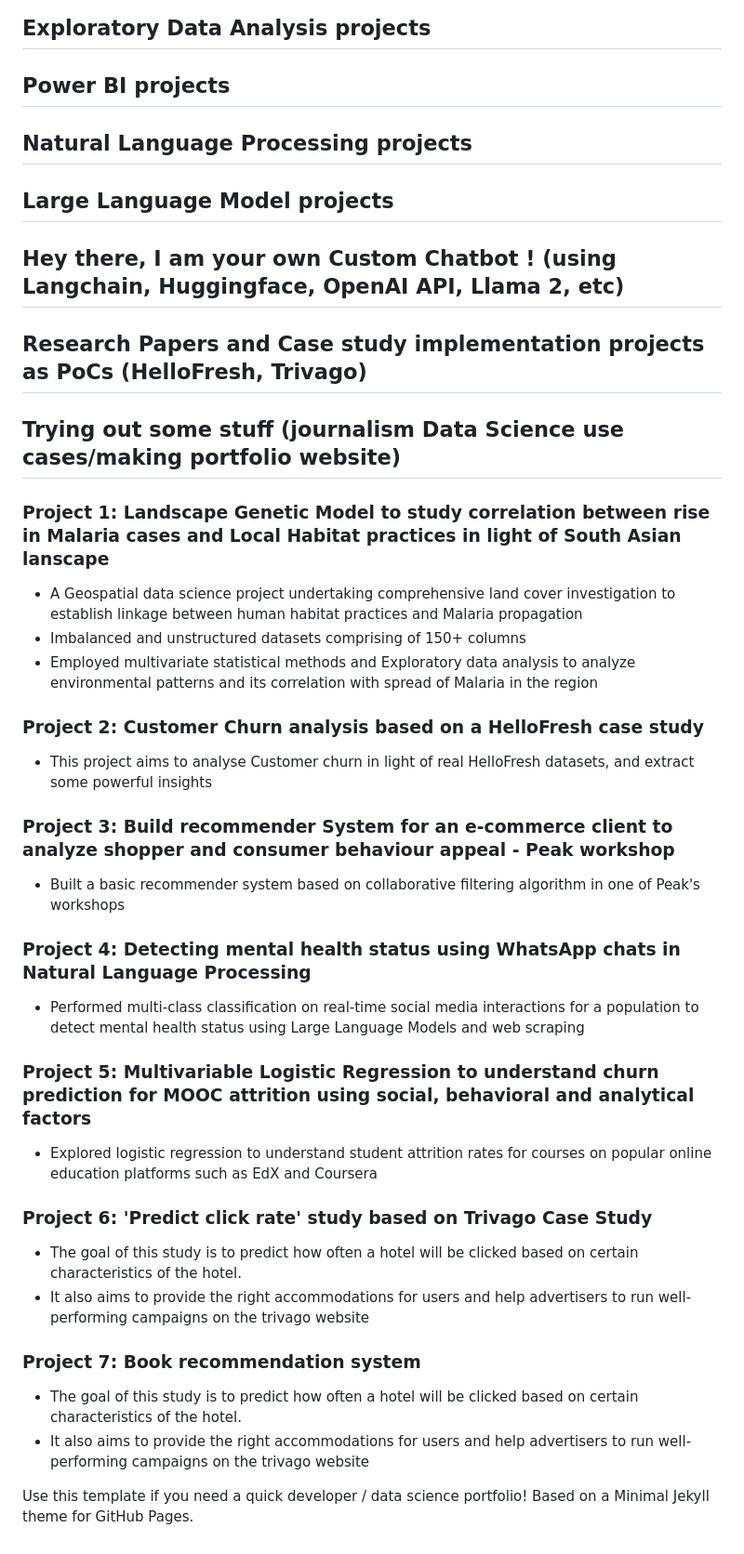
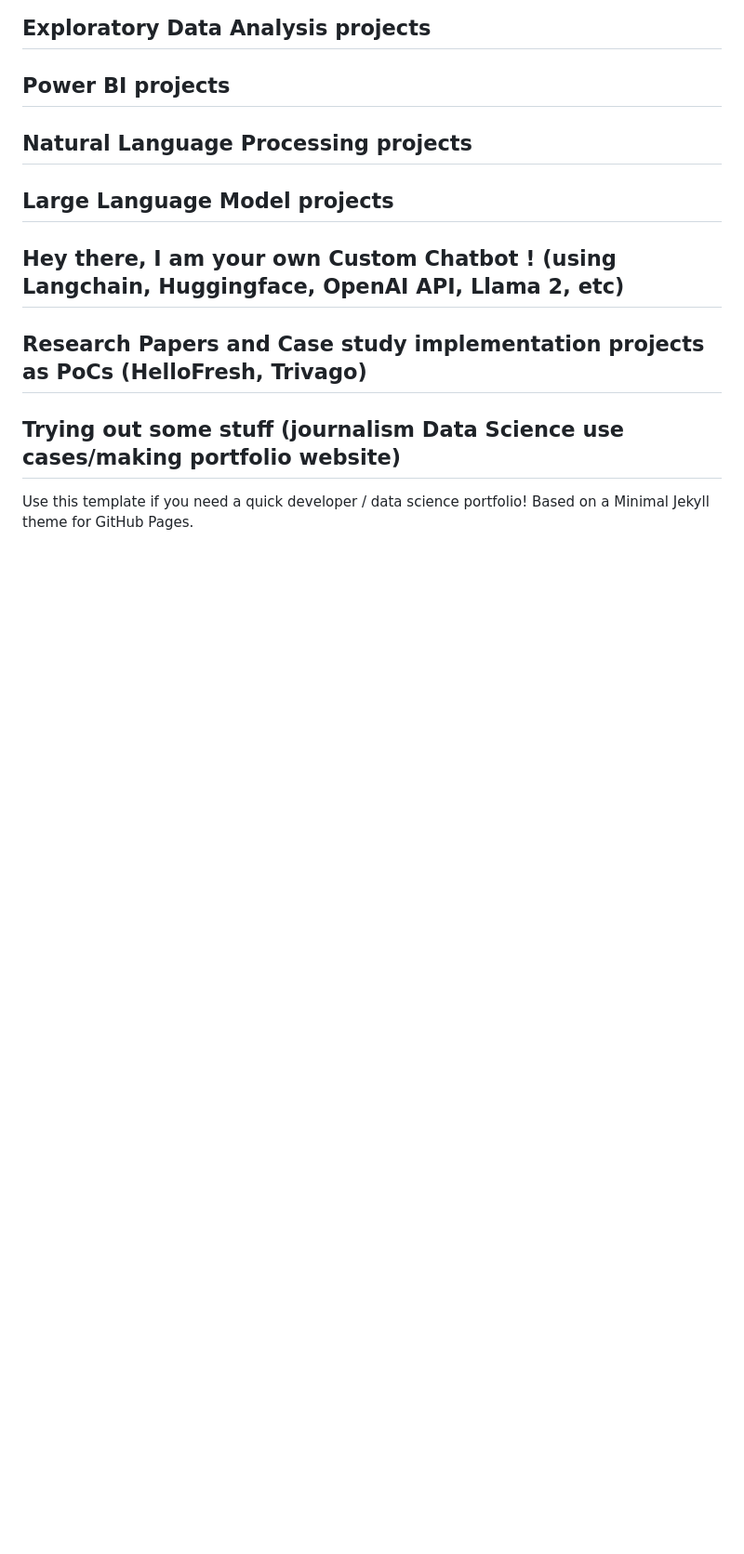
Before and after one commit to debstS/Data-Science-projects-portfolio, a Markdown page: README.md, the part around the change printed below. Shown: that part at 93% size. Rendered like a GitHub page; blank space fills up the shorter version.

```diff
--- a/README.md
+++ b/README.md
@@ -16,31 +51,4 @@ Enjoy the read, Explorer :)
 ## Trying out some stuff (journalism Data Science use cases/making portfolio website)
 
 
-
-### Project 1: Landscape Genetic Model to study correlation between rise in Malaria cases and Local Habitat practices in light of South Asian lanscape
-* A Geospatial data science project undertaking comprehensive land cover investigation to establish linkage between human habitat practices and Malaria propagation
-* Imbalanced and unstructured datasets comprising of 150+ columns
-* Employed multivariate statistical methods and Exploratory data analysis to analyze environmental patterns and its correlation with spread of Malaria in the region
-
-
-### Project 2: Customer Churn analysis based on a HelloFresh case study
-* This project aims to analyse Customer churn in light of real HelloFresh datasets, and extract some powerful insights
-
-### Project 3: Build recommender System for an e-commerce client to analyze shopper and consumer behaviour appeal - Peak workshop
-* Built a basic recommender system based on collaborative filtering algorithm in one of Peak's workshops
-
-### Project 4: Detecting mental health status using WhatsApp chats in Natural Language Processing
-* Performed multi-class classification on real-time social media interactions for a population to detect mental health status using Large Language Models and web scraping
-
-### Project 5: Multivariable Logistic Regression to understand churn prediction for MOOC attrition using social, behavioral and analytical factors
-* Explored logistic regression to understand student attrition rates for courses on popular online education platforms such as EdX and Coursera
-
-### Project 6: 'Predict click rate' study based on Trivago Case Study
-* The goal of this study is to predict how often a hotel will be clicked based on certain characteristics of the hotel.
-* It also aims to provide the right accommodations for users and help advertisers to run well-performing campaigns on the trivago website
-
-### Project 7: Book recommendation system
-* The goal of this study is to predict how often a hotel will be clicked based on certain characteristics of the hotel.
-* It also aims to provide the right accommodations for users and help advertisers to run well-performing campaigns on the trivago website
-
 Use this template if you need a quick developer / data science portfolio! Based on a Minimal Jekyll theme for GitHub Pages.
```
Also changed, not shown: other parts of README.md (+35 -0 lines).
